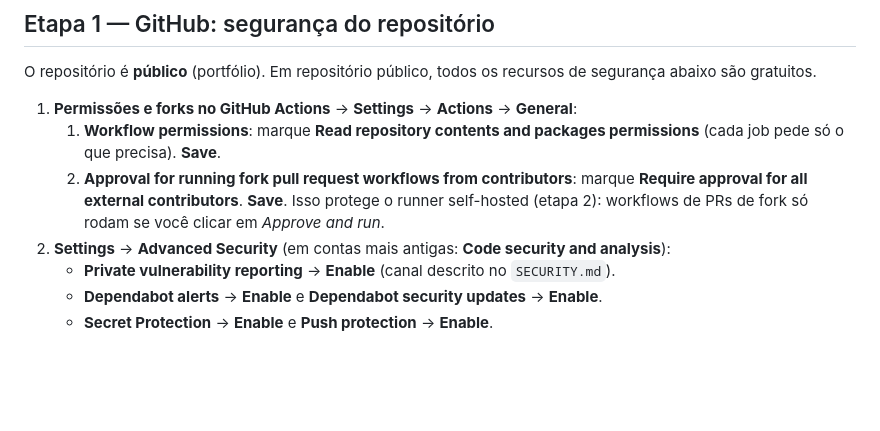
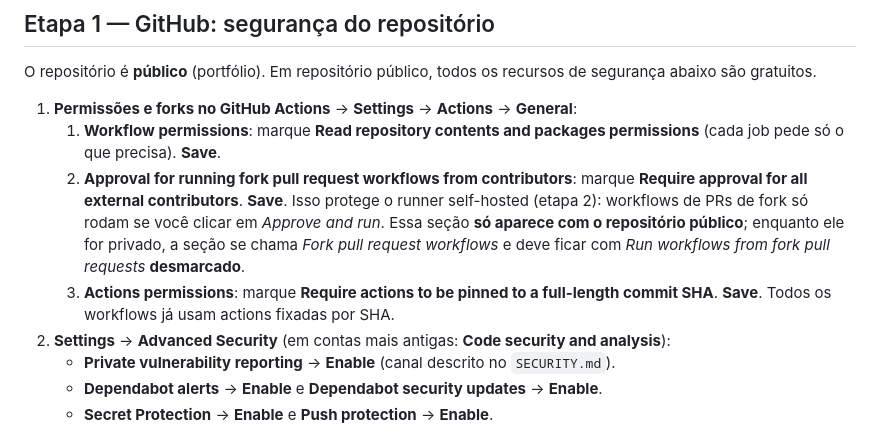
Before and after one commit to MarcosCantelli/CV-Page-MVRC, a Markdown page: docs/SETUP.md, the part around the change. GitHub-like rendering; blank space fills up the shorter version.

Commit message:
feat(docs): enhance GitHub security setup instructions for public repositories

```diff
--- a/docs/SETUP.md
+++ b/docs/SETUP.md
@@ -37,7 +37,11 @@ abaixo são gratuitos.
    2. **Approval for running fork pull request workflows from contributors**: marque
       **Require approval for all external contributors**. **Save**.
       Isso protege o runner self-hosted (etapa 2): workflows de PRs de fork só rodam se você
-      clicar em _Approve and run_.
+      clicar em _Approve and run_. Essa seção **só aparece com o repositório público**; enquanto
+      ele for privado, a seção se chama _Fork pull request workflows_ e deve ficar com
+      _Run workflows from fork pull requests_ **desmarcado**.
+   3. **Actions permissions**: marque **Require actions to be pinned to a full-length commit SHA**.
+      **Save**. Todos os workflows já usam actions fixadas por SHA.
 2. **Settings** → **Advanced Security** (em contas mais antigas: **Code security and analysis**):
    - **Private vulnerability reporting** → **Enable** (canal descrito no `SECURITY.md`).
    - **Dependabot alerts** → **Enable** e **Dependabot security updates** → **Enable**.
```
